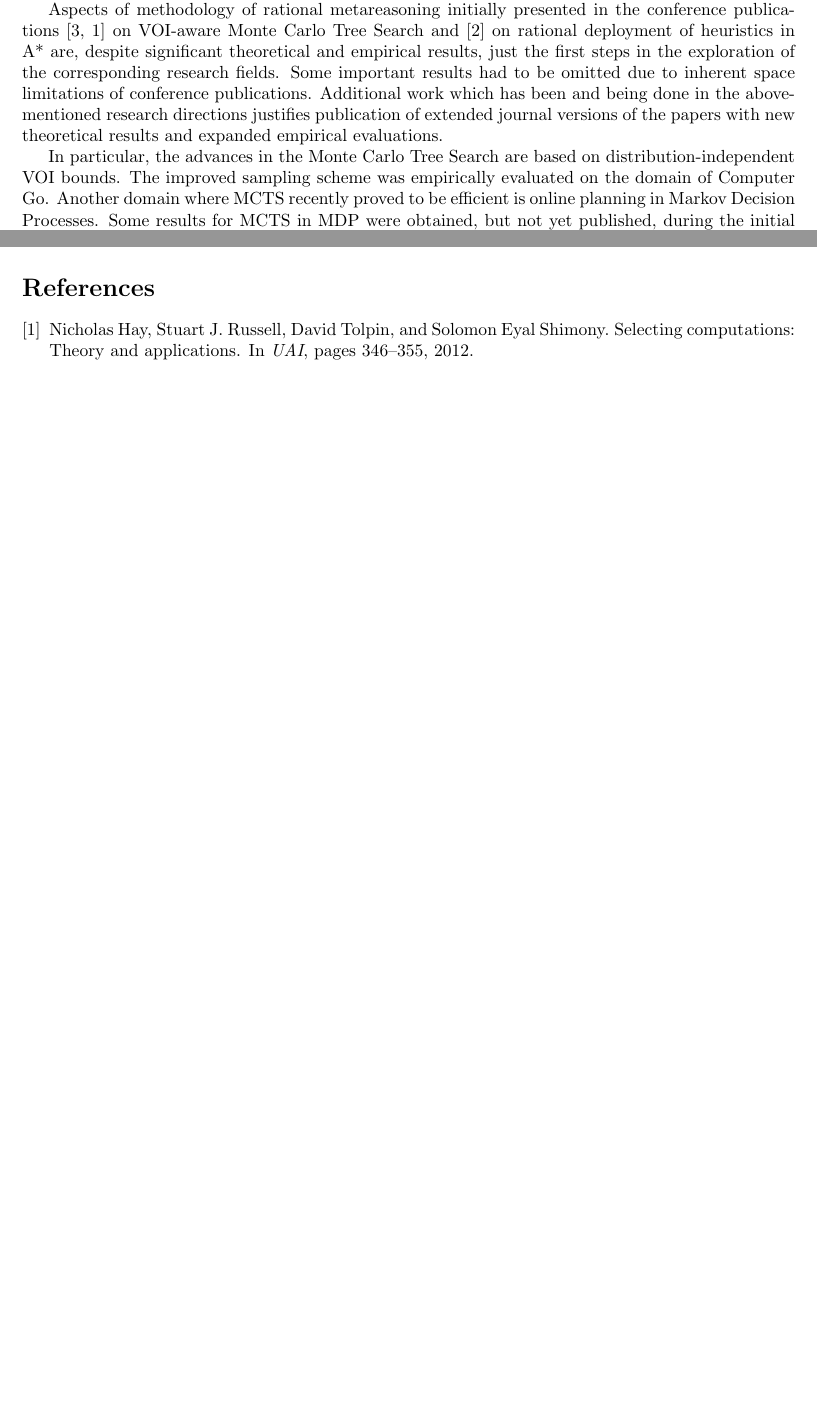
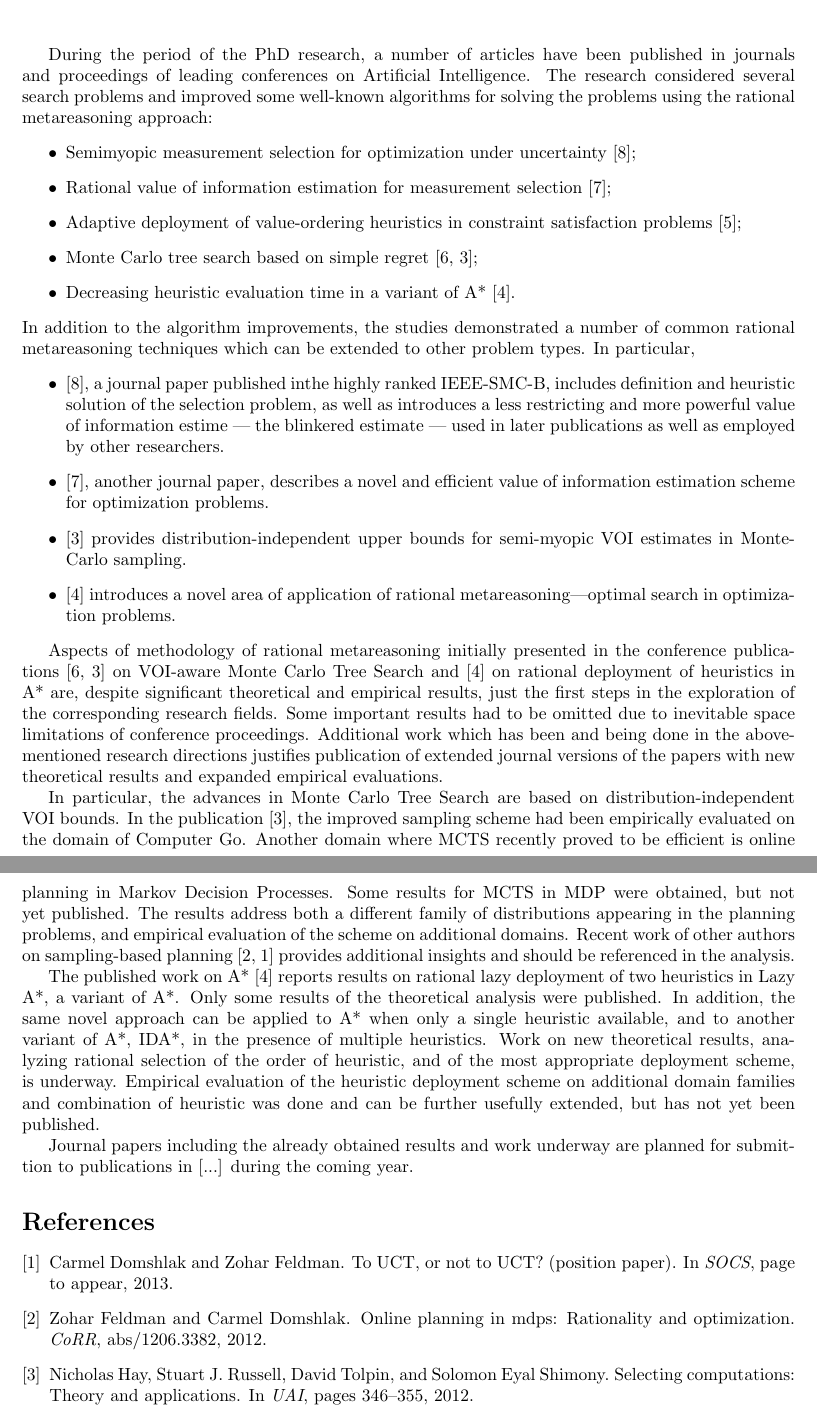
Before and after one commit to ThuriyaThwin/CSP_PHD, a LaTeX document (short-term-scholarship/research-proposal.tex): two parts of pages 1 and 2 of 2, joined at a grey line, cut at the place of the change, the shorter picture padded with empty space. Compiled offline with pdfLaTeX.

Commit message:
in progress

```diff
--- a/short-term-scholarship/research-proposal.tex
+++ b/short-term-scholarship/research-proposal.tex
@@ -12,30 +12,88 @@
 \author {David Tolpin,
 Department of Computer Science, \\
 Ben-Gurion University of the Negev, Beer Sheva, Israel \\
-\tolpin@cs.bgu.ac.il}
+tolpin@cs.bgu.ac.il}
 
 \begin{document}
+
+\maketitle
+
+During the period of the PhD research, a number of articles have
+been published in journals and proceedings of leading
+conferences on Artificial Intelligence. The research considered
+several search problems and improved some
+well-known algorithms for solving the problems using the rational
+metareasoning approach:
+\begin {itemize}
+\item Semimyopic measurement selection for optimization under
+  uncertainty~\cite{TolpinShimony.blinkered};
+\item Rational value of information estimation for measurement
+		  selection~\cite{TolpinShimony.raticomp};
+\item Adaptive deployment of value-ordering heuristics in constraint
+  satisfaction problems~\cite{TolpinShimony.csp};
+\item Monte Carlo tree search based on simple regret~\cite{TolpinShimony.mcts,HayRussellTolpinShimony.selecting};
+\item Decreasing heuristic evaluation time in a variant of A*~\cite{TolpinEtAl.rla}.
+\end {itemize}
+In addition to the algorithm improvements, the studies demonstrated a
+number of common rational metareasoning techniques which can be
+extended to other problem types. In particular,
+\begin{itemize}
+\item \cite{TolpinShimony.blinkered}, a journal paper published inthe
+  highly ranked IEEE-SMC-B, includes definition and heuristic
+  solution of the selection problem, as well as introduces a less
+  restricting and more powerful value of information estime --- the
+  blinkered estimate --- used in later publications as well as employed by other
+  researchers.
+\item \cite{TolpinShimony.raticomp}, another journal paper, describes a novel and
+  efficient value of information estimation scheme for optimization problems.
+\item \cite{HayRussellTolpinShimony.selecting} provides
+  distribution-independent upper bounds for semi-myopic VOI estimates in Monte-Carlo sampling.
+\item \cite{TolpinEtAl.rla} introduces a novel area of application of rational
+metareasoning---optimal search in optimization problems.
+\end{itemize}
 
 Aspects of methodology of rational metareasoning initially
 presented in the conference
 publications~\cite{TolpinShimony.mcts,HayRussellTolpinShimony.selecting}
-on VOI-aware Monte Carlo Tree Search and~\cite{tolpinetal.rla}
+on VOI-aware Monte Carlo Tree Search and~\cite{TolpinEtAl.rla}
 on rational deployment of heuristics in A* are, despite
 significant theoretical and empirical results, just the first
 steps in the exploration of the corresponding research fields.
-Some important results had to be omitted due to inherent space
-limitations of conference publications.  Additional work which
+Some important results had to be omitted due to inevitable space
+limitations of conference proceedings.  Additional work which
 has been and being done in the above-mentioned research directions
 justifies publication of extended journal versions of the papers
 with new theoretical results and expanded empirical evaluations.
 
-In particular, the advances in the Monte Carlo Tree Search are based
-on distribution-independent VOI bounds. The improved sampling
-scheme was empirically evaluated on the domain of Computer Go.
-Another domain where MCTS recently proved to be efficient is
-online planning in Markov Decision Processes. Some
-results for MCTS in MDP were obtained, but not yet published,
-during the initial research.
+In particular, the advances in Monte Carlo Tree Search are based on
+distribution-independent VOI bounds. In the publication~\cite{HayRussellTolpinShimony.selecting}, the improved
+sampling scheme had been empirically evaluated on the domain of
+Computer Go.  Another domain where MCTS recently proved to be
+efficient is online planning in Markov Decision Processes. Some
+results for MCTS in MDP were obtained, but not yet published.
+The results address both a different family of distributions
+appearing in the planning problems, and empirical evaluation
+of the scheme on additional domains. Recent work of other authors
+on sampling-based planning~\cite{FeldmanDomshlak.onlinemdp,DomshlakFeldman.uctornot}
+provides additional insights and should be referenced in the
+analysis.
+
+The published work on A*~\cite{TolpinEtAl.rla} reports
+results on rational lazy deployment
+of two heuristics in Lazy A*, a variant of A*. Only some results
+of the theoretical analysis were published. In addition, the same
+novel approach can be applied to A* when only a single heuristic
+available, and to another variant of A*, IDA*, in the presence of
+multiple heuristics. Work on new theoretical results, analyzing
+rational selection of the order of heuristic, and of the most
+appropriate deployment scheme, is underway. Empirical evaluation
+of the heuristic deployment scheme on additional domain families
+and combination of heuristic was done and can be further usefully
+extended, but has not yet been published.
+
+Journal papers including the already obtained results and work
+underway are planned for submittion to publications in [...] during
+the coming year.
 
 \maketitle
 \bibliographystyle{plain}
```
Also changed, not shown: final-lecture/slides/slides.tex (+2 -2 lines), short-term-scholarship/refs.bib (+18 -0 lines), final-lecture/slides/slides.pdf, progress/report.pdf, short-term-scholarship/research-proposal.bbl (added), short-term-scholarship/research-proposal.pdf (added), 6 other files.
